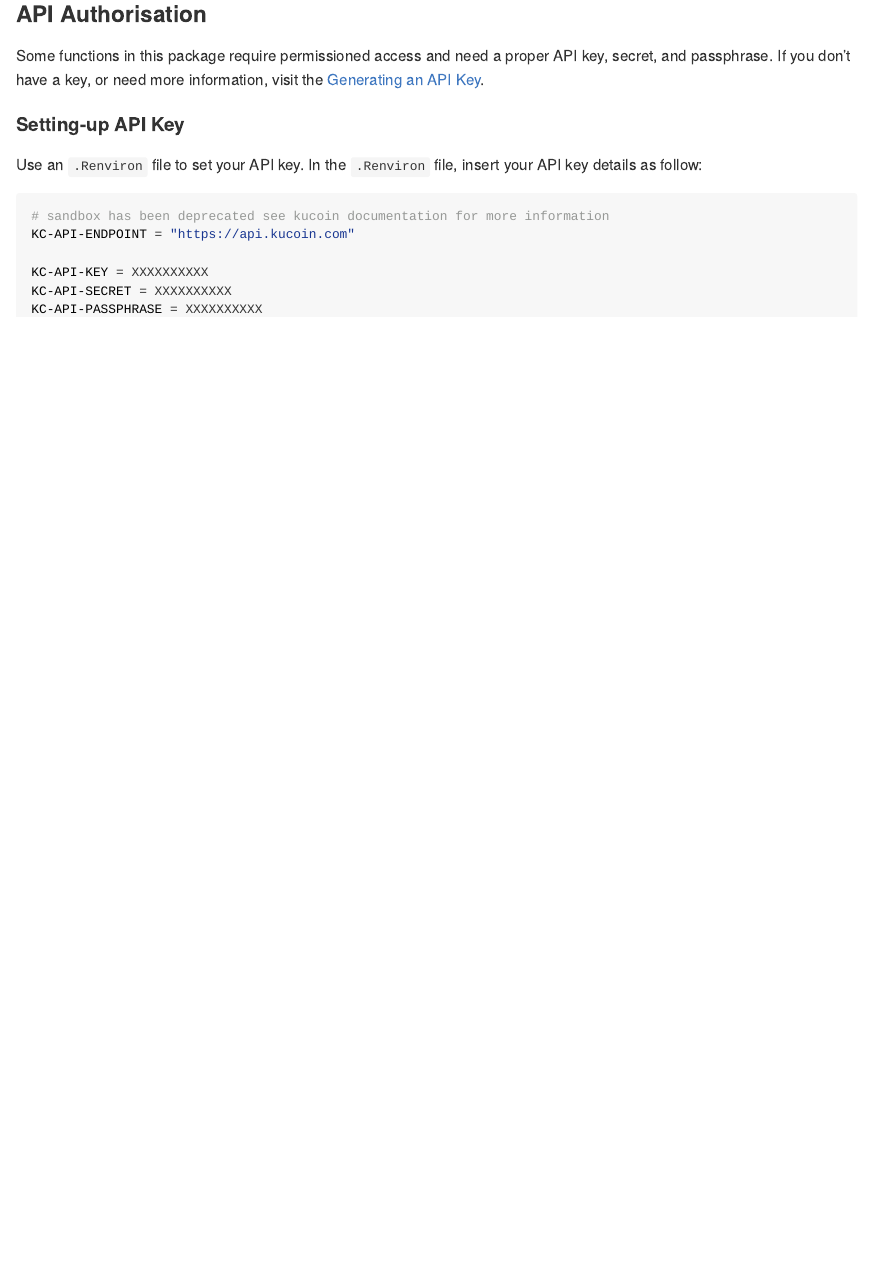
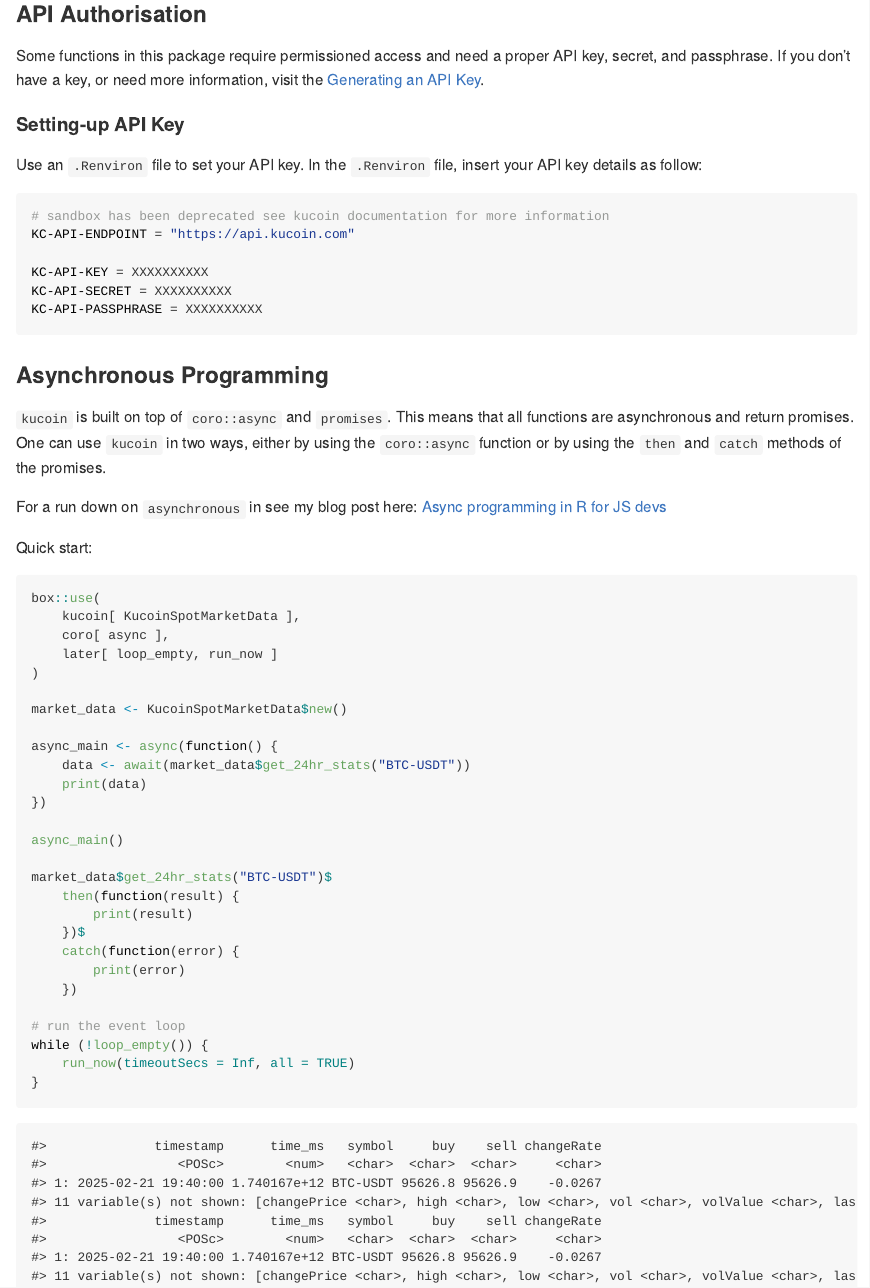
Before and after one commit to dereckmezquita/kucoin, an R Markdown document (README.Rmd): the page in a window 1100 px wide, from 390 px down. The pictures show the output file README.md that the author committed with the source, drawn offline in the style of GitHub; badge pictures from the web are left out.

Commit message:
Starting readme docs.

````diff
--- a/README.Rmd
+++ b/README.Rmd
@@ -50,3 +51,41 @@
 KC-API-SECRET = XXXXXXXXXX
 KC-API-PASSPHRASE = XXXXXXXXXX
 ```
+
+### Asynchronous Programming
+
+`kucoin` is built on top of `coro::async` and `promises`. This means that all functions are asynchronous and return promises. One can use `kucoin` in two ways, either by using the `coro::async` function or by using the `then` and `catch` methods of the promises.
+
+For a run down on `asynchronous` in see my blog post here: [Async programming in R for JS devs](https://derecksnotes.com/blog/20250208_async-programming-in-R-for-JS-devs)
+
+Quick start:
+
+```{r get-market-data}
+box::use(
+    kucoin[ KucoinSpotMarketData ],
+    coro[ async ],
+    later[ loop_empty, run_now ]
+)
+
+market_data <- KucoinSpotMarketData$new()
+
+async_main <- async(function() {
+    data <- await(market_data$get_24hr_stats("BTC-USDT"))
+    print(data)
+})
+
+async_main()
+
+market_data$get_24hr_stats("BTC-USDT")$
+    then(function(result) {
+        print(result)
+    })$
+    catch(function(error) {
+        print(error)
+    })
+
+# run the event loop
+while (!loop_empty()) {
+    run_now(timeoutSecs = Inf, all = TRUE)
+}
+```
````
Also changed, not shown: README.md, README.Rmd (5 more changed lines).
